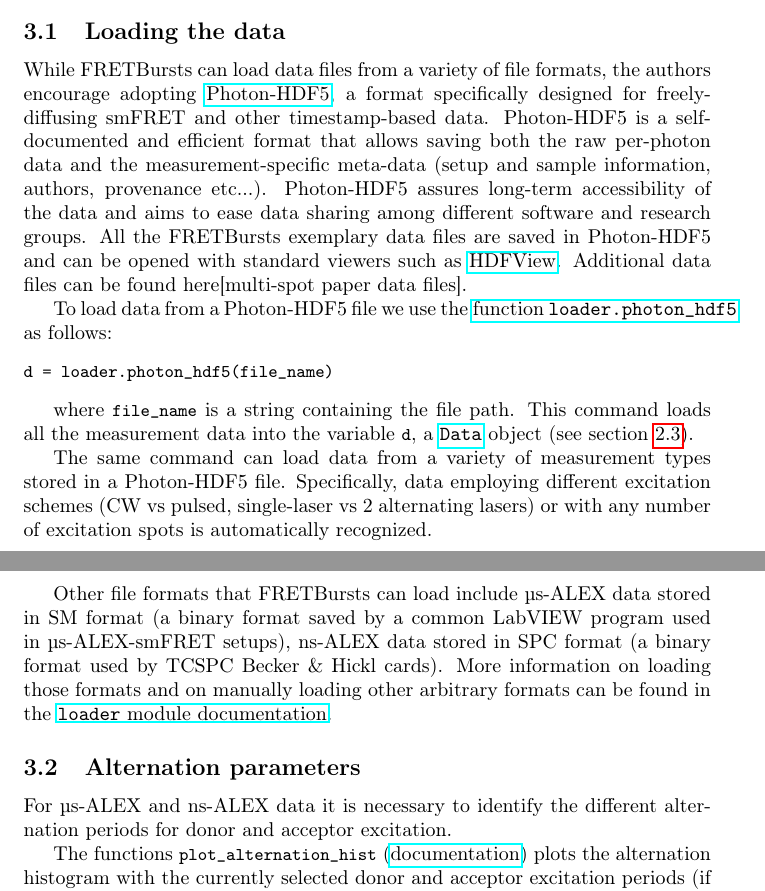
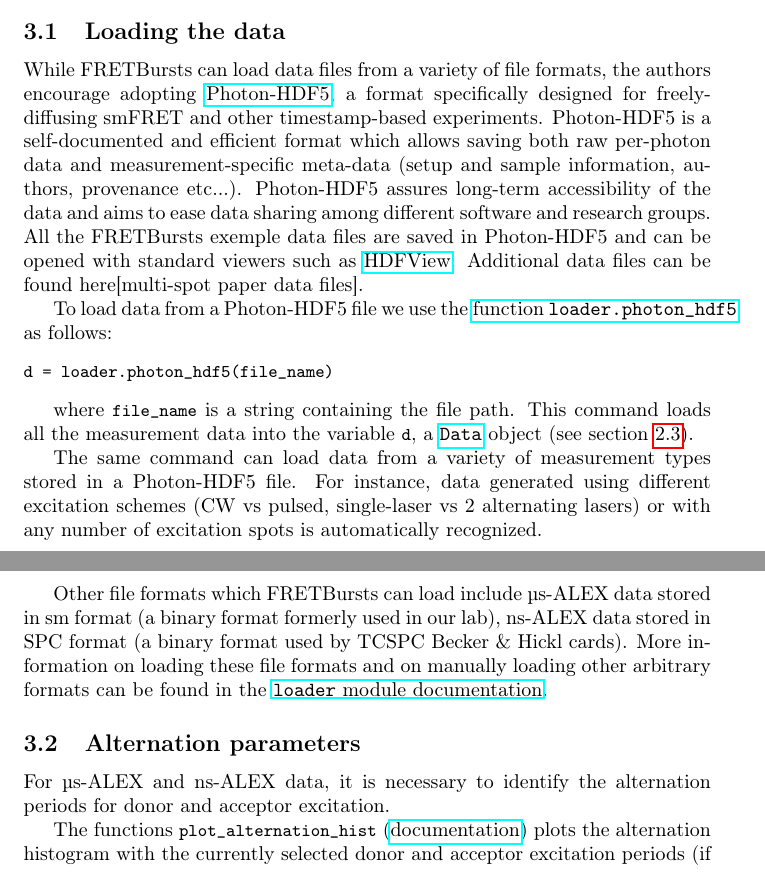
Before and after one commit to tritemio/fretbursts_paper, a LaTeX paper (main.tex, which reads dataload.tex): two parts of pages 10 and 11 of 20, joined at a grey line, cut so that both start at the same text. Compiled offline with pdfLaTeX.

Commit message:
Xavier edits on Data load

```diff
--- a/dataload.tex
+++ b/dataload.tex
@@ -6,13 +6,13 @@
 
 While FRETBursts can load data files from a variety of file formats,
 the authors encourage adopting \href{http://photon-hdf5.readthedocs.org/}{Photon-HDF5},
-a format specifically designed for freely-diffusing smFRET and other timestamp-based data.
+a format specifically designed for freely-diffusing smFRET and other timestamp-based experiments.
 Photon-HDF5 is a self-documented and efficient format
-that allows saving both the raw per-photon data and the measurement-specific meta-data
+which allows saving both raw per-photon data and measurement-specific meta-data
 (setup and sample information, authors, provenance etc...).
 Photon-HDF5 assures long-term accessibility of the data and aims to ease data sharing
 among different software and research groups.
-All the FRETBursts exemplary data files are saved in Photon-HDF5 and can be opened with
+All the FRETBursts exemple data files are saved in Photon-HDF5 and can be opened with
 standard viewers such as \href{http://www.hdfgroup.org/products/java/hdfview/}{HDFView}.
 Additional data files can be found here[multi-spot paper data files].
 
@@ -29,14 +29,14 @@ a \href{http://fretbursts.readthedocs.org/en/latest/data_class.html}{\texttt{Dat
 (see section~\ref{sec:data_intro}).
 
 The same command can load data from a variety of measurement types stored
-in a Photon-HDF5 file. Specifically, data employing different excitation schemes
+in a Photon-HDF5 file. For instance, data generated using different excitation schemes
 (CW vs pulsed, single-laser vs 2 alternating lasers) or with any number of excitation spots
 is automatically recognized.
 
-Other file formats that FRETBursts can load include μs-ALEX data stored in SM format
-(a binary format saved by a common LabVIEW program used in μs-ALEX-smFRET setups),
+Other file formats which FRETBursts can load include μs-ALEX data stored in sm format
+(a binary format formerly used in our lab),
 ns-ALEX data stored in SPC format (a binary format used by TCSPC Becker \& Hickl cards).
-More information on loading those formats and on manually loading other arbitrary formats
+More information on loading these file formats and on manually loading other arbitrary formats
 can be found in the
 \href{http://fretbursts.readthedocs.org/en/latest/loader.html}{\texttt{loader} module documentation}.
 
@@ -44,7 +44,7 @@ can be found in the
 \subsection{Alternation parameters}
 \label{sec:alternation}
 
-For µs-ALEX and ns-ALEX data it is necessary to identify the different
+For µs-ALEX and ns-ALEX data, it is necessary to identify the
 alternation periods for donor and acceptor excitation.
 
 The functions
```
